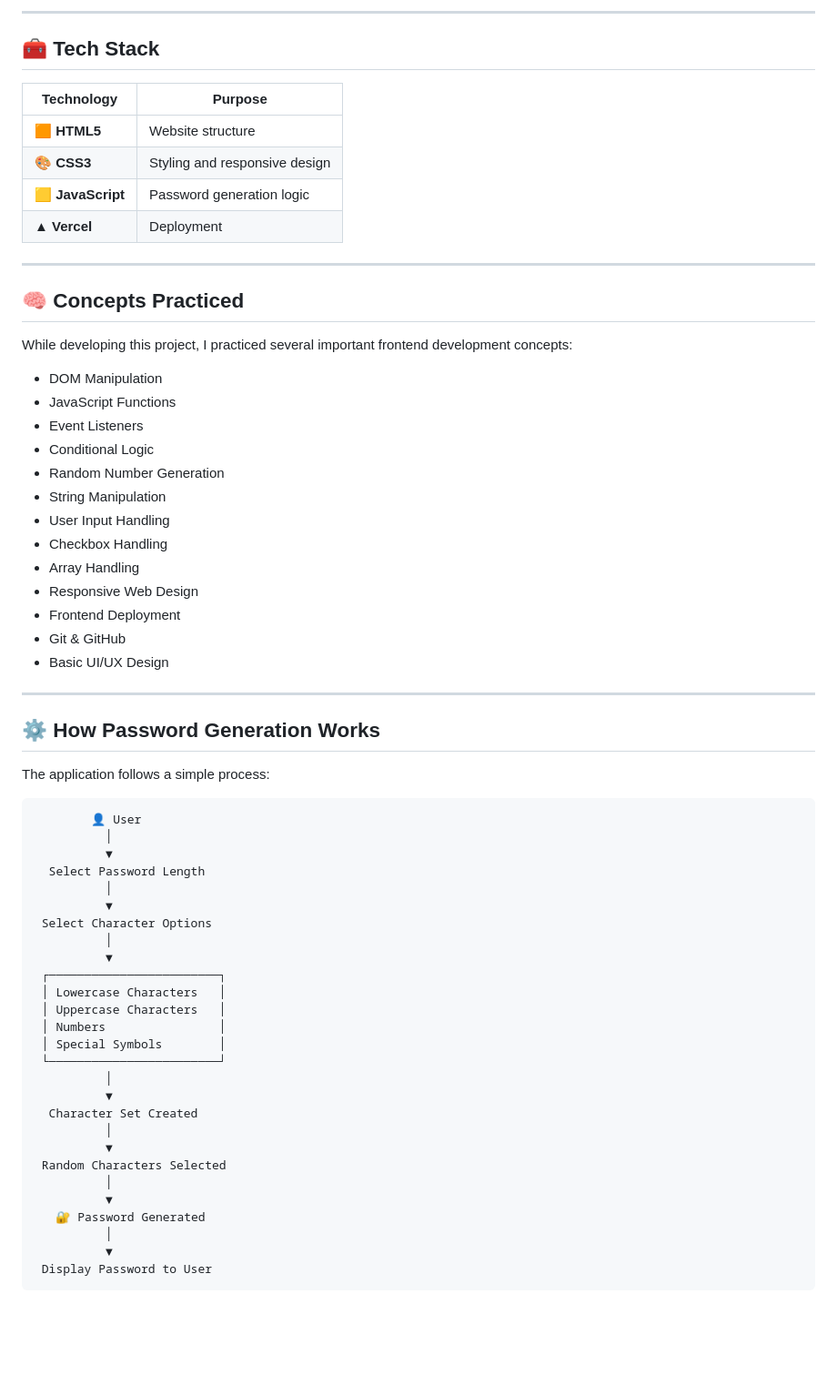
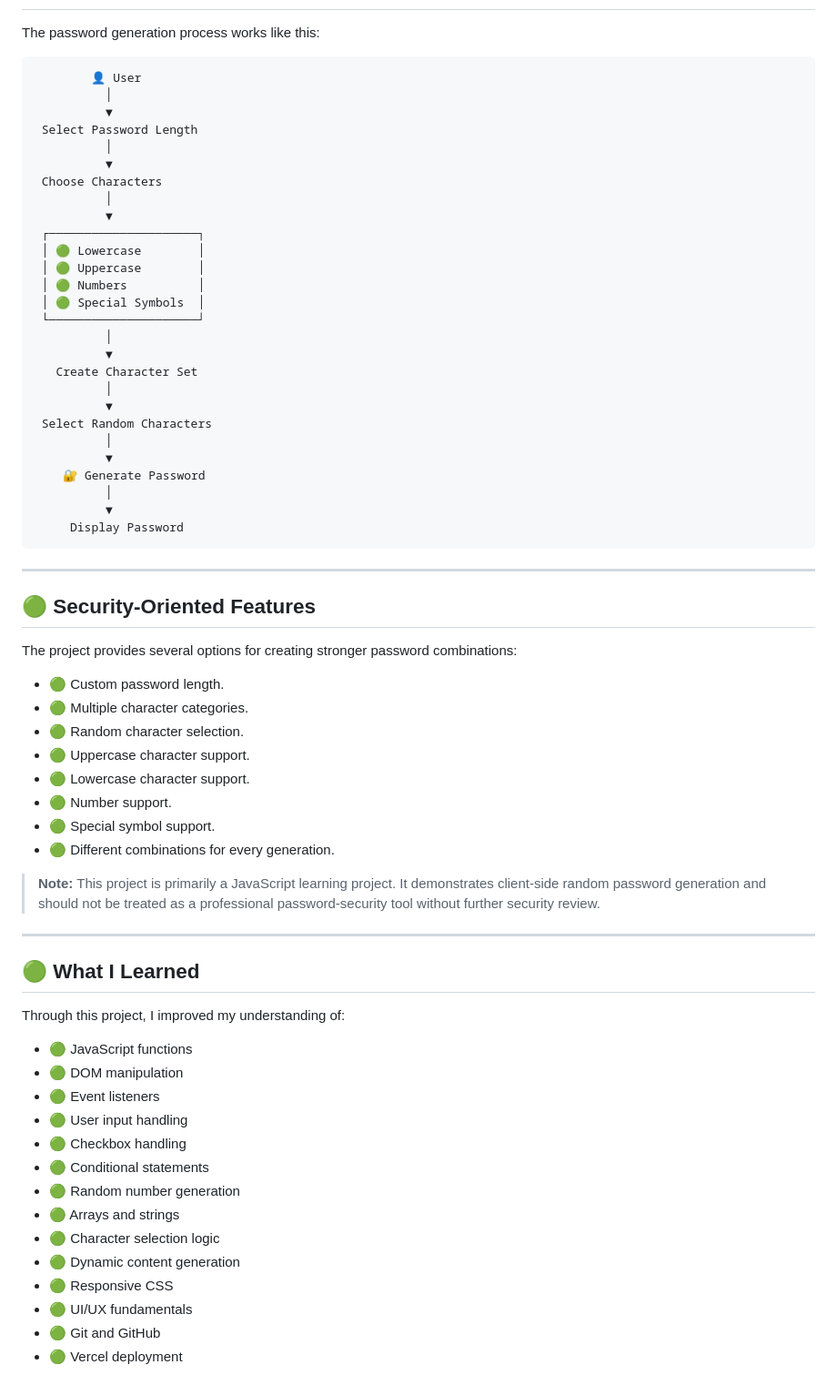
Before and after one commit to Sarthakbari/Password-Generator, a Markdown page: README.md, the part around one of its changes. Shown at 91% size. Drawn GitHub-style; blank space fills up the shorter version.

````diff
--- a/README.md
+++ b/README.md
@@ -105,66 +63,70 @@ The main goal of this project is to create a simple and useful tool while improv
----
-
-## 🧰 Tech Stack
-
-| Technology | Purpose |
-|------------|---------|
-| 🟧 **HTML5** | Website structure |
-| 🎨 **CSS3** | Styling and responsive design |
-| 🟨 **JavaScript** | Password generation logic |
-| ▲ **Vercel** | Deployment |
-
----
-
-## 🧠 Concepts Practiced
-
-While developing this project, I practiced several important frontend development concepts:
-
-- DOM Manipulation
-- JavaScript Functions
-- Event Listeners
-- Conditional Logic
-- Random Number Generation
-- String Manipulation
-- User Input Handling
-- Checkbox Handling
-- Array Handling
-- Responsive Web Design
-- Frontend Deployment
-- Git & GitHub
-- Basic UI/UX Design
-
----
-
-## ⚙️ How Password Generation Works
-
-The application follows a simple process:
+The password generation process works like this:
 
 ```text
         👤 User
           │
           ▼
-  Select Password Length
+ Select Password Length
           │
           ▼
- Select Character Options
+ Choose Characters
           │
           ▼
- ┌────────────────────────┐
- │ Lowercase Characters   │
- │ Uppercase Characters   │
- │ Numbers                │
- │ Special Symbols        │
- └────────────────────────┘
+ ┌─────────────────────┐
+ │ 🟢 Lowercase        │
+ │ 🟢 Uppercase        │
+ │ 🟢 Numbers          │
+ │ 🟢 Special Symbols  │
+ └─────────────────────┘
           │
           ▼
-  Character Set Created
+   Create Character Set
           │
           ▼
- Random Characters Selected
+ Select Random Characters
           │
           ▼
-   🔐 Password Generated
+    🔐 Generate Password
           │
           ▼
- Display Password to User
+     Display Password
 ```
+
+---
+
+## 🟢 Security-Oriented Features
+
+The project provides several options for creating stronger password combinations:
+
+- 🟢 Custom password length.
+- 🟢 Multiple character categories.
+- 🟢 Random character selection.
+- 🟢 Uppercase character support.
+- 🟢 Lowercase character support.
+- 🟢 Number support.
+- 🟢 Special symbol support.
+- 🟢 Different combinations for every generation.
+
+> **Note:** This project is primarily a JavaScript learning project. It demonstrates client-side random password generation and should not be treated as a professional password-security tool without further security review.
+
+---
+
+## 🟢 What I Learned
+
+Through this project, I improved my understanding of:
+
+- 🟢 JavaScript functions
+- 🟢 DOM manipulation
+- 🟢 Event listeners
+- 🟢 User input handling
+- 🟢 Checkbox handling
+- 🟢 Conditional statements
+- 🟢 Random number generation
+- 🟢 Arrays and strings
+- 🟢 Character selection logic
+- 🟢 Dynamic content generation
+- 🟢 Responsive CSS
+- 🟢 UI/UX fundamentals
+- 🟢 Git and GitHub
+- 🟢 Vercel deployment
+
````
Also changed, not shown: other parts of README.md (+199 -97 lines).
